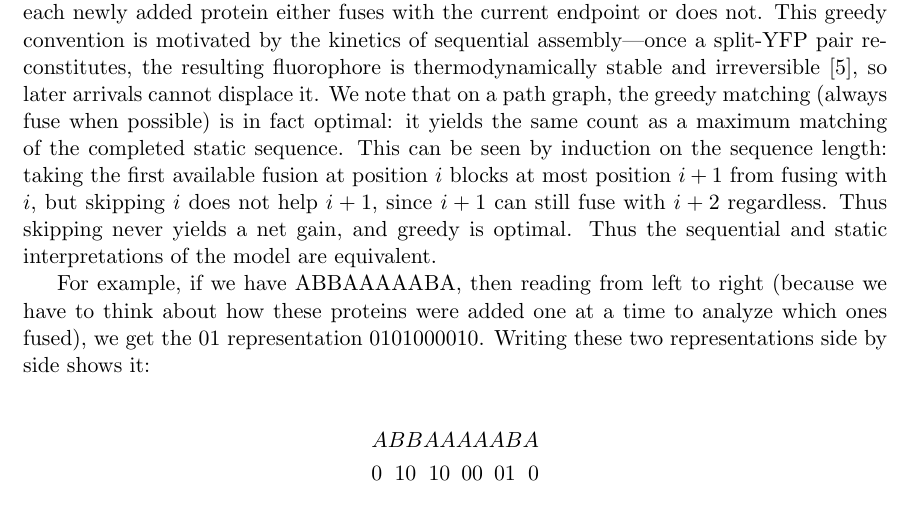
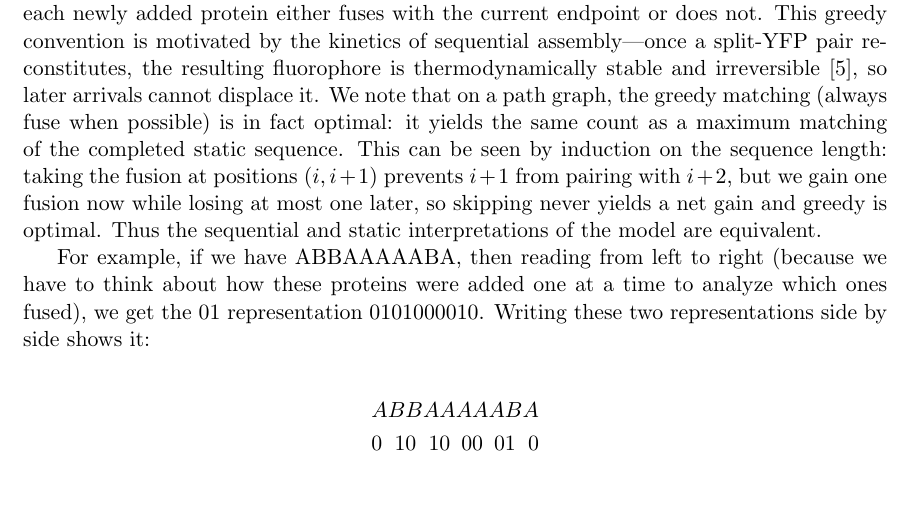
Before and after one commit to danielchen0/amyloids, a LaTeX paper (arxiv_submission/main.tex): part of page 3 of 24, cut so that both start at the same text. Compiled offline with pdfLaTeX.

Commit message:
Clarify greedy optimality phrasing

```diff
--- a/arxiv_submission/main.tex
+++ b/arxiv_submission/main.tex
@@ -114,7 +114,7 @@ f_i = \begin{cases}
 \]
 Informally, $f_i = 1$ indicates that position $i$ is a fusion site: the protein $s_i$ differs from its neighbor $s_{i-1}$ and that neighbor was not already consumed by a prior fusion. The first protein always receives $f_1 = 0$ since there is no predecessor. The blocking constraint ($f_{i-1} = 0$ required) ensures that both proteins in a fused pair are ``used up,'' preventing cascading fusions. Note that the 01 representation has the same length as the amyloid, and the mapping $f$ is well-defined for any sequence in $\{A,B\}^n$.
 
-The left-to-right, greedy pairing rule reflects the sequential nature of amyloid polymerization: proteins are incorporated one at a time at the growing end of the fibril, and each newly added protein either fuses with the current endpoint or does not. This greedy convention is motivated by the kinetics of sequential assembly---once a split-YFP pair reconstitutes, the resulting fluorophore is thermodynamically stable and irreversible \cite{hu2002}, so later arrivals cannot displace it. We note that on a path graph, the greedy matching (always fuse when possible) is in fact optimal: it yields the same count as a maximum matching of the completed static sequence. This can be seen by induction on the sequence length: taking the first available fusion at position $i$ blocks at most position $i+1$ from fusing with $i$, but skipping $i$ does not help $i+1$, since $i+1$ can still fuse with $i+2$ regardless. Thus skipping never yields a net gain, and greedy is optimal. Thus the sequential and static interpretations of the model are equivalent.
+The left-to-right, greedy pairing rule reflects the sequential nature of amyloid polymerization: proteins are incorporated one at a time at the growing end of the fibril, and each newly added protein either fuses with the current endpoint or does not. This greedy convention is motivated by the kinetics of sequential assembly---once a split-YFP pair reconstitutes, the resulting fluorophore is thermodynamically stable and irreversible \cite{hu2002}, so later arrivals cannot displace it. We note that on a path graph, the greedy matching (always fuse when possible) is in fact optimal: it yields the same count as a maximum matching of the completed static sequence. This can be seen by induction on the sequence length: taking the fusion at positions $(i, i+1)$ prevents $i+1$ from pairing with $i+2$, but we gain one fusion now while losing at most one later, so skipping never yields a net gain and greedy is optimal. Thus the sequential and static interpretations of the model are equivalent.
 
 For example, if we have ABBAAAAABA, then reading from left to right (because we have to think about how these proteins were added one at a time to analyze which ones fused), we get the 01 representation 0101000010. Writing these two representations side by side shows it:
 
```
Also changed, not shown: main.tex (+1 -1 lines), 1 other file.
